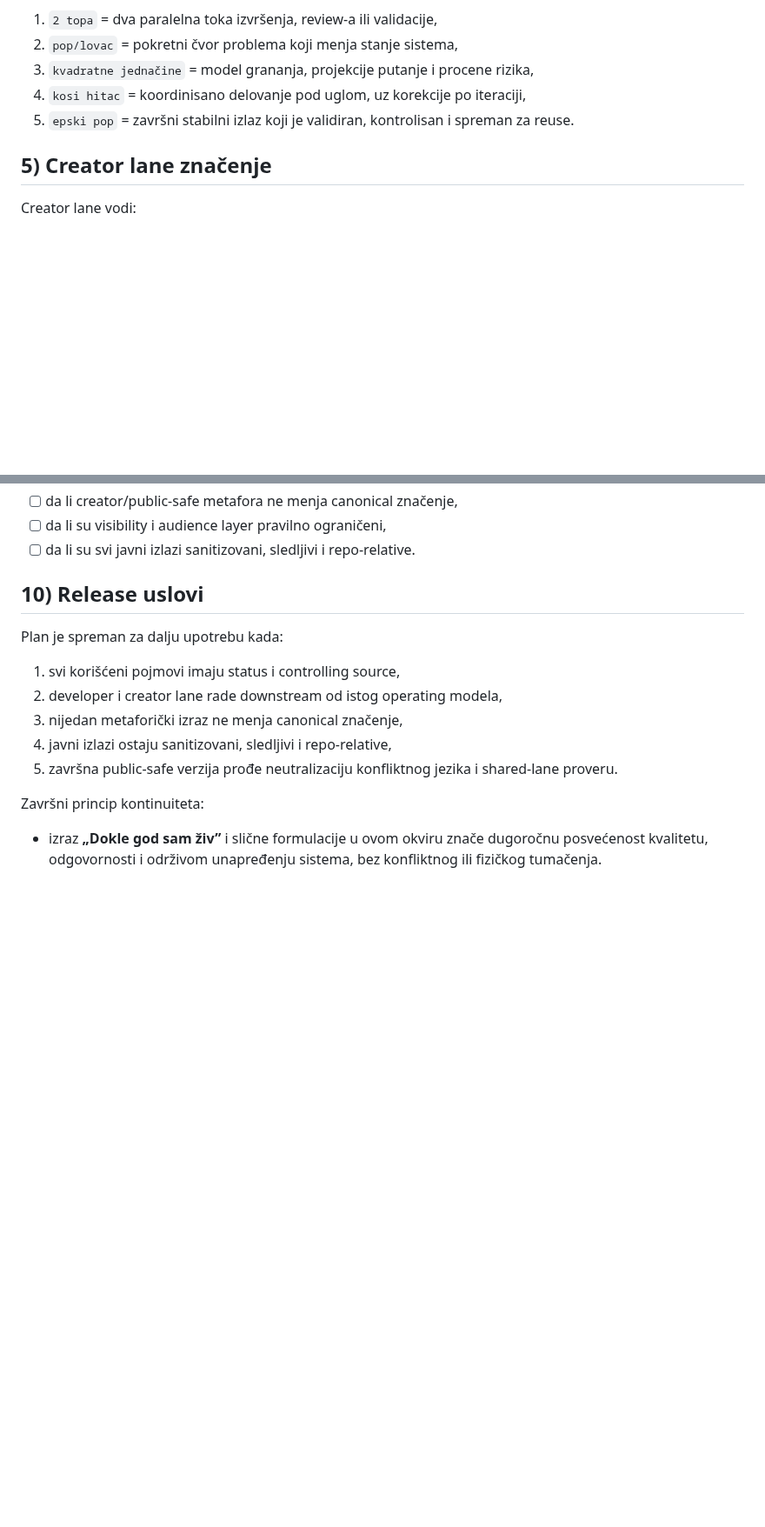
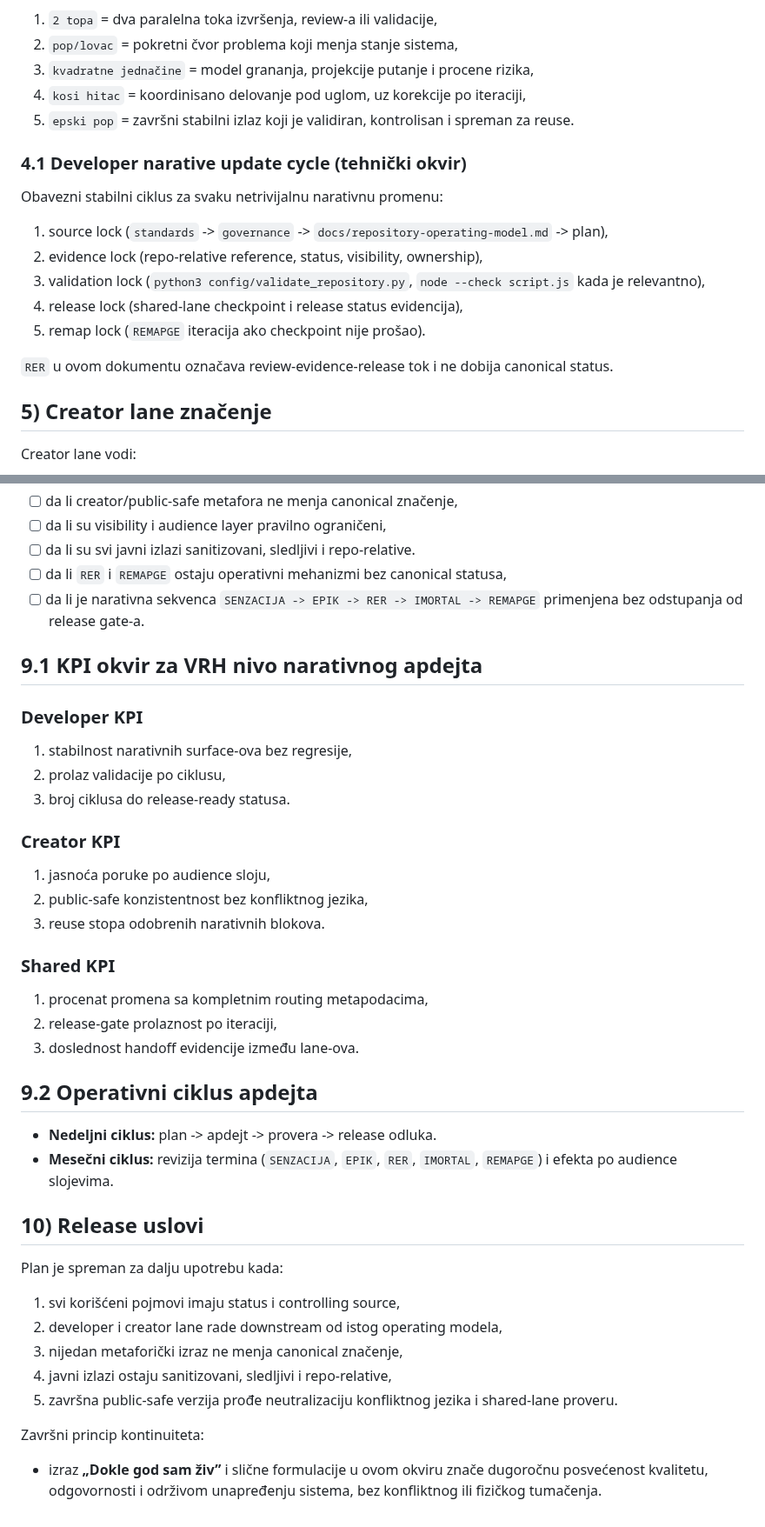
Before and after one commit to spaja86/Ai-Iq-World-Bank, a Markdown page: vrh-programskog-ekvivalenta-narativni-ekvivalenti-plan.md, 2 parts joined by grey strips. Shown at 87% size. Drawn GitHub-style; blank space fills up the shorter version.

Commit message:
Add VRH narrative update framework terms and gates
Co-authored-by: spaja86 <33865972+spaja86@users.noreply.github.com>

```diff
--- a/vrh-programskog-ekvivalenta-narativni-ekvivalenti-plan.md
+++ b/vrh-programskog-ekvivalenta-narativni-ekvivalenti-plan.md
@@ -211,6 +227,18 @@ Programski prevod metafore:
 4. `kosi hitac` = koordinisano delovanje pod uglom, uz korekcije po iteraciji,
 5. `epski pop` = završni stabilni izlaz koji je validiran, kontrolisan i spreman za reuse.
 
+### 4.1 Developer narative update cycle (tehnički okvir)
+
+Obavezni stabilni ciklus za svaku netrivijalnu narativnu promenu:
+
+1. source lock (`standards` -> `governance` -> `docs/repository-operating-model.md` -> plan),
+2. evidence lock (repo-relative reference, status, visibility, ownership),
+3. validation lock (`python3 config/validate_repository.py`, `node --check script.js` kada je relevantno),
+4. release lock (shared-lane checkpoint i release status evidencija),
+5. remap lock (`REMAPGE` iteracija ako checkpoint nije prošao).
+
+`RER` u ovom dokumentu označava review-evidence-release tok i ne dobija canonical status.
+
 ## 5) Creator lane značenje
 
 Creator lane vodi:
@@ -317,6 +366,33 @@ Pre dalje upotrebe ili proširenja proveriti:
 - [ ] da li creator/public-safe metafora ne menja canonical značenje,
 - [ ] da li su visibility i audience layer pravilno ograničeni,
 - [ ] da li su svi javni izlazi sanitizovani, sledljivi i repo-relative.
+- [ ] da li `RER` i `REMAPGE` ostaju operativni mehanizmi bez canonical statusa,
+- [ ] da li je narativna sekvenca `SENZACIJA -> EPIK -> RER -> IMORTAL -> REMAPGE` primenjena bez odstupanja od release gate-a.
+
+## 9.1 KPI okvir za VRH nivo narativnog apdejta
+
+### Developer KPI
+
+1. stabilnost narativnih surface-ova bez regresije,
+2. prolaz validacije po ciklusu,
+3. broj ciklusa do release-ready statusa.
+
+### Creator KPI
+
+1. jasnoća poruke po audience sloju,
+2. public-safe konzistentnost bez konfliktnog jezika,
+3. reuse stopa odobrenih narativnih blokova.
+
+### Shared KPI
+
+1. procenat promena sa kompletnim routing metapodacima,
+2. release-gate prolaznost po iteraciji,
+3. doslednost handoff evidencije između lane-ova.
+
+## 9.2 Operativni ciklus apdejta
+
+- **Nedeljni ciklus:** plan -> apdejt -> provera -> release odluka.
+- **Mesečni ciklus:** revizija termina (`SENZACIJA`, `EPIK`, `RER`, `IMORTAL`, `REMAPGE`) i efekta po audience slojevima.
 
 ## 10) Release uslovi
 
```
Also changed, not shown: other parts of vrh-programskog-ekvivalenta-narativni-ekvivalenti-plan.md (+37 -0 lines).
